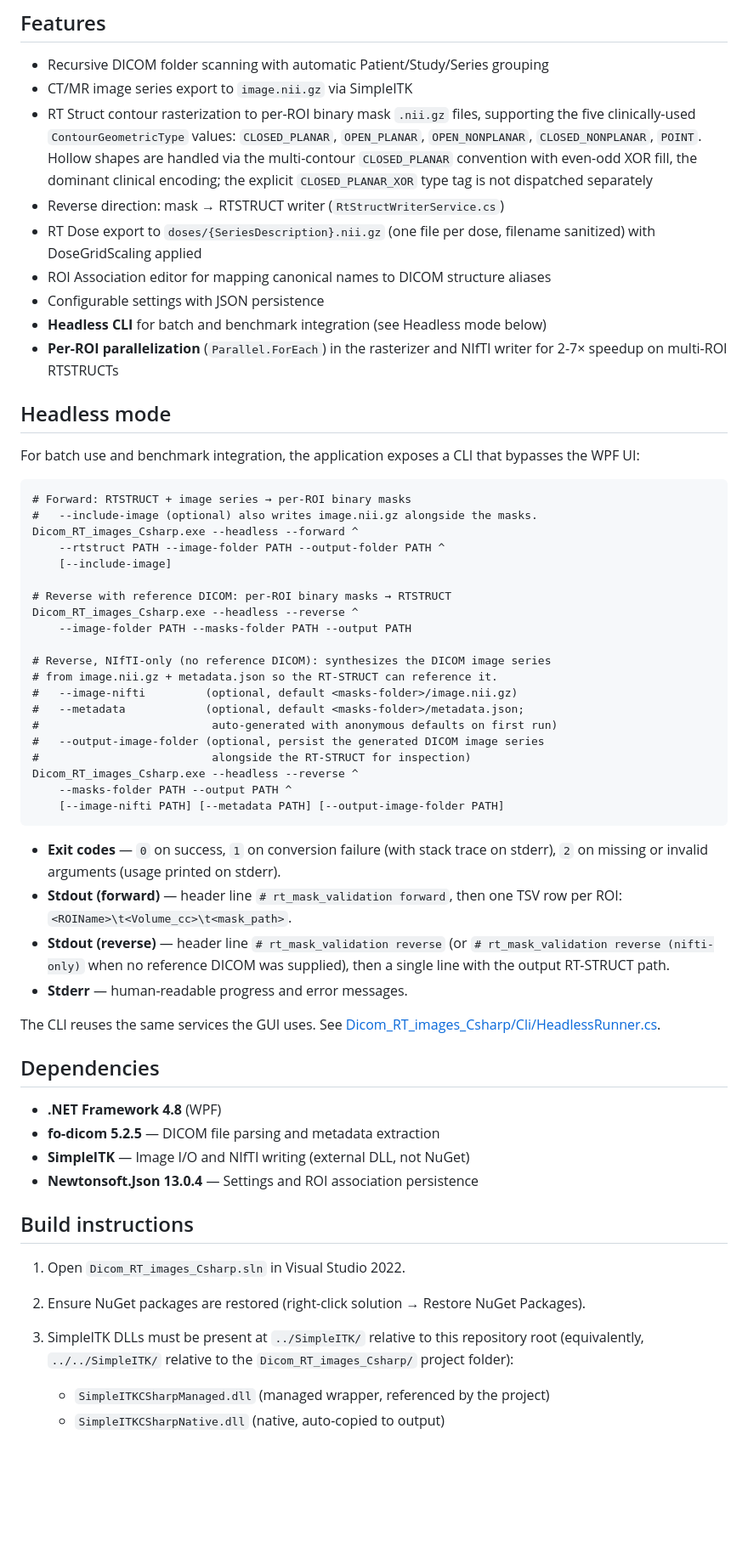
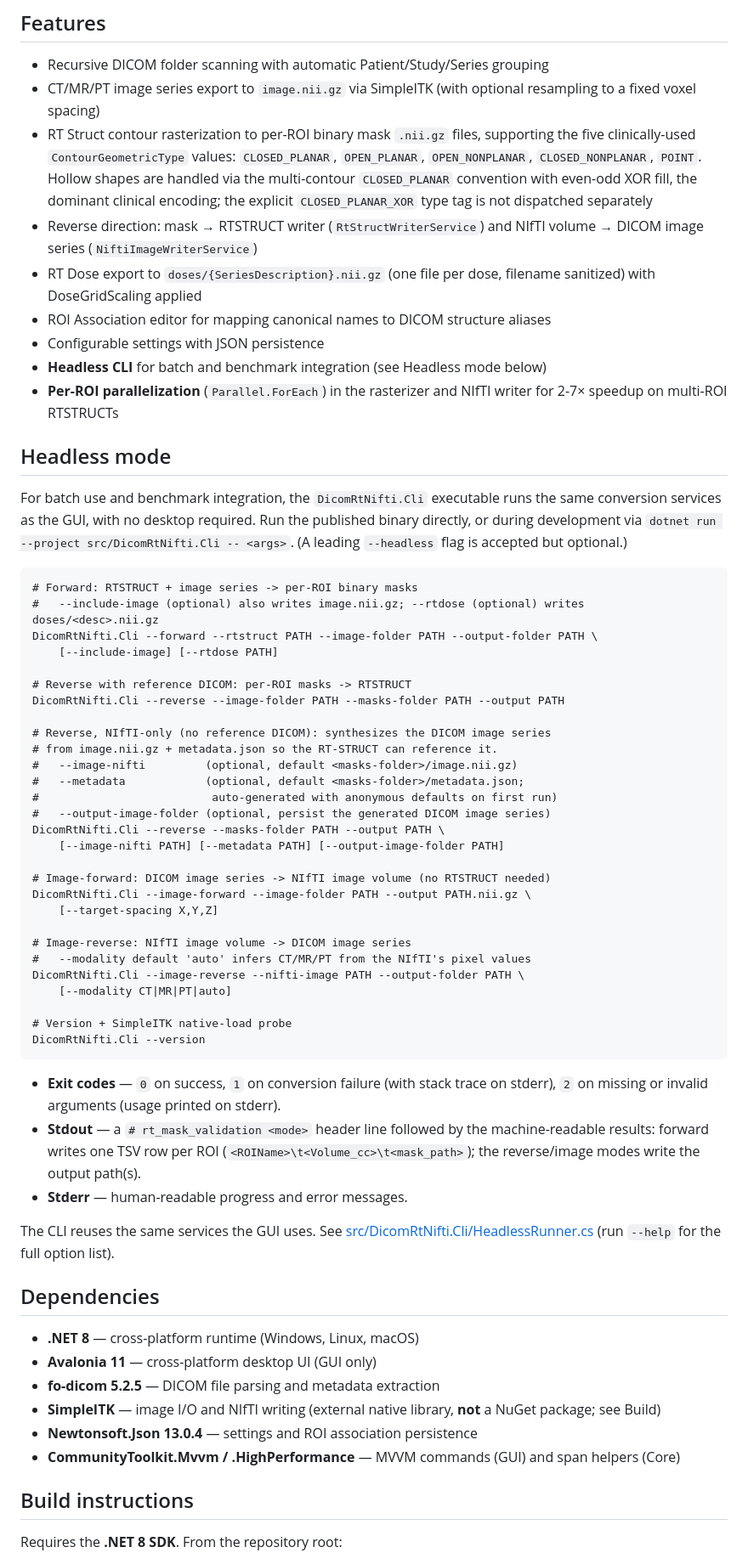
Before and after one commit to brianmanderson/DicomRtNiftiConverterGUI, a Markdown page: README.md, the part around one of its changes. Shown at 85% size. Rendered like a GitHub page; blank space fills up the shorter version.

````diff
--- a/README.md
+++ b/README.md
@@ -18,9 +18,9 @@ Each directional window has a **Help** button (top right) with the full workflow
 ## Features
 
 - Recursive DICOM folder scanning with automatic Patient/Study/Series grouping
-- CT/MR image series export to `image.nii.gz` via SimpleITK
+- CT/MR/PT image series export to `image.nii.gz` via SimpleITK (with optional resampling to a fixed voxel spacing)
 - RT Struct contour rasterization to per-ROI binary mask `.nii.gz` files, supporting the five clinically-used `ContourGeometricType` values: `CLOSED_PLANAR`, `OPEN_PLANAR`, `OPEN_NONPLANAR`, `CLOSED_NONPLANAR`, `POINT`. Hollow shapes are handled via the multi-contour `CLOSED_PLANAR` convention with even-odd XOR fill, the dominant clinical encoding; the explicit `CLOSED_PLANAR_XOR` type tag is not dispatched separately
-- Reverse direction: mask → RTSTRUCT writer (`RtStructWriterService.cs`)
+- Reverse direction: mask → RTSTRUCT writer (`RtStructWriterService`) and NIfTI volume → DICOM image series (`NiftiImageWriterService`)
 - RT Dose export to `doses/{SeriesDescription}.nii.gz` (one file per dose, filename sanitized) with DoseGridScaling applied
 - ROI Association editor for mapping canonical names to DICOM structure aliases
 - Configurable settings with JSON persistence
@@ -29,51 +29,59 @@ Each directional window has a **Help** button (top right) with the full workflow
 
 ## Headless mode
 
-For batch use and benchmark integration, the application exposes a CLI that
-bypasses the WPF UI:
+For batch use and benchmark integration, the `DicomRtNifti.Cli` executable runs
+the same conversion services as the GUI, with no desktop required. Run the
+published binary directly, or during development via
+`dotnet run --project src/DicomRtNifti.Cli -- <args>`. (A leading `--headless`
+flag is accepted but optional.)
 
 ```
-# Forward: RTSTRUCT + image series → per-ROI binary masks
-#   --include-image (optional) also writes image.nii.gz alongside the masks.
-Dicom_RT_images_Csharp.exe --headless --forward ^
-    --rtstruct PATH --image-folder PATH --output-folder PATH ^
-    [--include-image]
+# Forward: RTSTRUCT + image series -> per-ROI binary masks
+#   --include-image (optional) also writes image.nii.gz; --rtdose (optional) writes doses/<desc>.nii.gz
+DicomRtNifti.Cli --forward --rtstruct PATH --image-folder PATH --output-folder PATH \
+    [--include-image] [--rtdose PATH]
 
-# Reverse with reference DICOM: per-ROI binary masks → RTSTRUCT
-Dicom_RT_images_Csharp.exe --headless --reverse ^
-    --image-folder PATH --masks-folder PATH --output PATH
+# Reverse with reference DICOM: per-ROI masks -> RTSTRUCT
+DicomRtNifti.Cli --reverse --image-folder PATH --masks-folder PATH --output PATH
 
 # Reverse, NIfTI-only (no reference DICOM): synthesizes the DICOM image series
 # from image.nii.gz + metadata.json so the RT-STRUCT can reference it.
 #   --image-nifti         (optional, default <masks-folder>/image.nii.gz)
 #   --metadata            (optional, default <masks-folder>/metadata.json;
 #                          auto-generated with anonymous defaults on first run)
-#   --output-image-folder (optional, persist the generated DICOM image series
-#                          alongside the RT-STRUCT for inspection)
-Dicom_RT_images_Csharp.exe --headless --reverse ^
-    --masks-folder PATH --output PATH ^
+#   --output-image-folder (optional, persist the generated DICOM image series)
+DicomRtNifti.Cli --reverse --masks-folder PATH --output PATH \
     [--image-nifti PATH] [--metadata PATH] [--output-image-folder PATH]
+
+# Image-forward: DICOM image series -> NIfTI image volume (no RTSTRUCT needed)
+DicomRtNifti.Cli --image-forward --image-folder PATH --output PATH.nii.gz \
+    [--target-spacing X,Y,Z]
+
+# Image-reverse: NIfTI image volume -> DICOM image series
+#   --modality default 'auto' infers CT/MR/PT from the NIfTI's pixel values
+DicomRtNifti.Cli --image-reverse --nifti-image PATH --output-folder PATH \
+    [--modality CT|MR|PT|auto]
+
+# Version + SimpleITK native-load probe
+DicomRtNifti.Cli --version
 ```
 
 - **Exit codes** — `0` on success, `1` on conversion failure (with stack trace on stderr), `2` on missing or invalid arguments (usage printed on stderr).
-- **Stdout (forward)** — header line `# rt_mask_validation forward`, then one TSV row per ROI: `<ROIName>\t<Volume_cc>\t<mask_path>`.
-- **Stdout (reverse)** — header line `# rt_mask_validation reverse` (or `# rt_mask_validation reverse (nifti-only)` when no reference DICOM was supplied), then a single line with the output RT-STRUCT path.
+- **Stdout** — a `# rt_mask_validation <mode>` header line followed by the machine-readable results: forward writes one TSV row per ROI (`<ROIName>\t<Volume_cc>\t<mask_path>`); the reverse/image modes write the output path(s).
 - **Stderr** — human-readable progress and error messages.
 
-The CLI reuses the same services the GUI uses. See [Dicom_RT_images_Csharp/Cli/HeadlessRunner.cs](Dicom_RT_images_Csharp/Cli/HeadlessRunner.cs).
+The CLI reuses the same services the GUI uses. See [src/DicomRtNifti.Cli/HeadlessRunner.cs](src/DicomRtNifti.Cli/HeadlessRunner.cs) (run `--help` for the full option list).
 
 ## Dependencies
 
-- **.NET Framework 4.8** (WPF)
+- **.NET 8** — cross-platform runtime (Windows, Linux, macOS)
+- **Avalonia 11** — cross-platform desktop UI (GUI only)
 - **fo-dicom 5.2.5** — DICOM file parsing and metadata extraction
-- **SimpleITK** — Image I/O and NIfTI writing (external DLL, not NuGet)
-- **Newtonsoft.Json 13.0.4** — Settings and ROI association persistence
+- **SimpleITK** — image I/O and NIfTI writing (external native library, **not** a NuGet package; see Build)
+- **Newtonsoft.Json 13.0.4** — settings and ROI association persistence
+- **CommunityToolkit.Mvvm / .HighPerformance** — MVVM commands (GUI) and span helpers (Core)
 
 ## Build instructions
 
-1. Open `Dicom_RT_images_Csharp.sln` in Visual Studio 2022.
-2. Ensure NuGet packages are restored (right-click solution → Restore NuGet Packages).
-3. SimpleITK DLLs must be present at `../SimpleITK/` relative to this repository root (equivalently, `../../SimpleITK/` relative to the `Dicom_RT_images_Csharp/` project folder):
-   - `SimpleITKCSharpManaged.dll` (managed wrapper, referenced by the project)
-   - `SimpleITKCSharpNative.dll` (native, auto-copied to output)
+Requires the **.NET 8 SDK**. From the repository root:
 
````
Also changed, not shown: other parts of README.md (+24 -4 lines), CLAUDE.md (added, +86 -0 lines).
